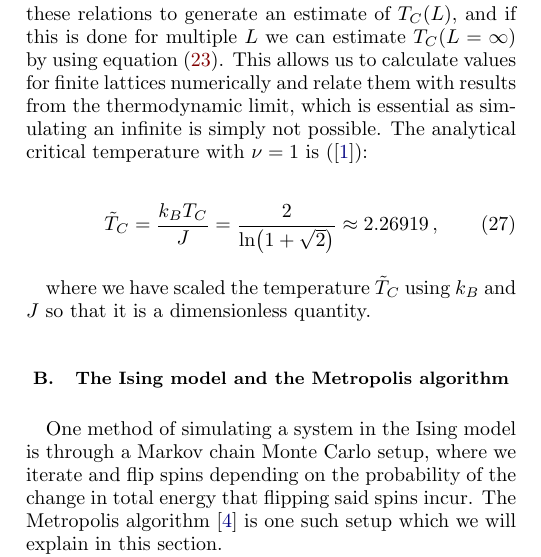
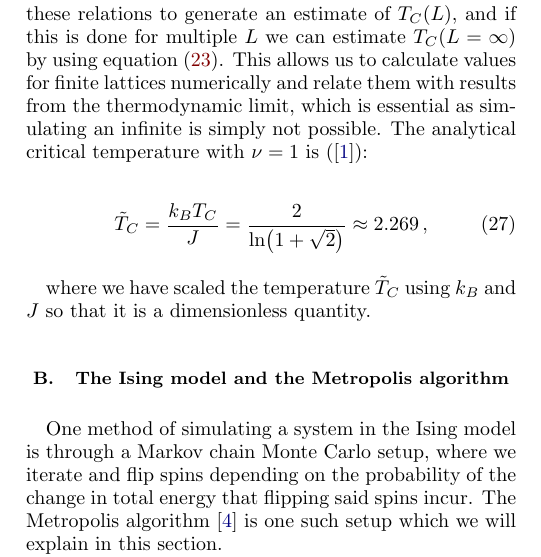
Before and after one commit to eivinsto/FYS3150_Project_4, a LaTeX paper (doc/FYS3150_Project_4.tex): part of one column of page 5 of 25, cut so that both start at the same text. Compiled offline with pdfLaTeX.

Commit message:
Changed resolution of number

```diff
--- a/doc/FYS3150_Project_4.tex
+++ b/doc/FYS3150_Project_4.tex
@@ -423,7 +423,7 @@ C_V &\sim |T_C - T |^{-\alpha} \propto  L^{\alpha/\nu} \, , \numberthis \label{e
 where all variables are as defined earlier. We can use these relations to generate an estimate of $T_C(L)$, and if this is done for multiple $L$ we can estimate $T_C(L=\infty)$ by using equation \eqref{eq:crit_temperature_finite_lattice}. This allows us to calculate values for finite lattices numerically and relate them with results from the thermodynamic limit, which is essential as simulating an infinite is simply not possible. The analytical critical temperature with $\nu=1$ is (\citep{L.Onsager1944}):
 
 \begin{align*}
-\tilde{T}_C &= \frac{k_B T_C}{J} = \frac{2}{\ln(1 + \sqrt{2})} \approx 2.26919 \, , \numberthis \label{eq:crit_temperature_analytical}
+\tilde{T}_C &= \frac{k_B T_C}{J} = \frac{2}{\ln(1 + \sqrt{2})} \approx 2.269 \, , \numberthis \label{eq:crit_temperature_analytical}
 \end{align*}
 
 where we have scaled the temperature $\tilde{T}_C$ using $k_B$ and $J$ so that it is a dimensionless quantity.
```
